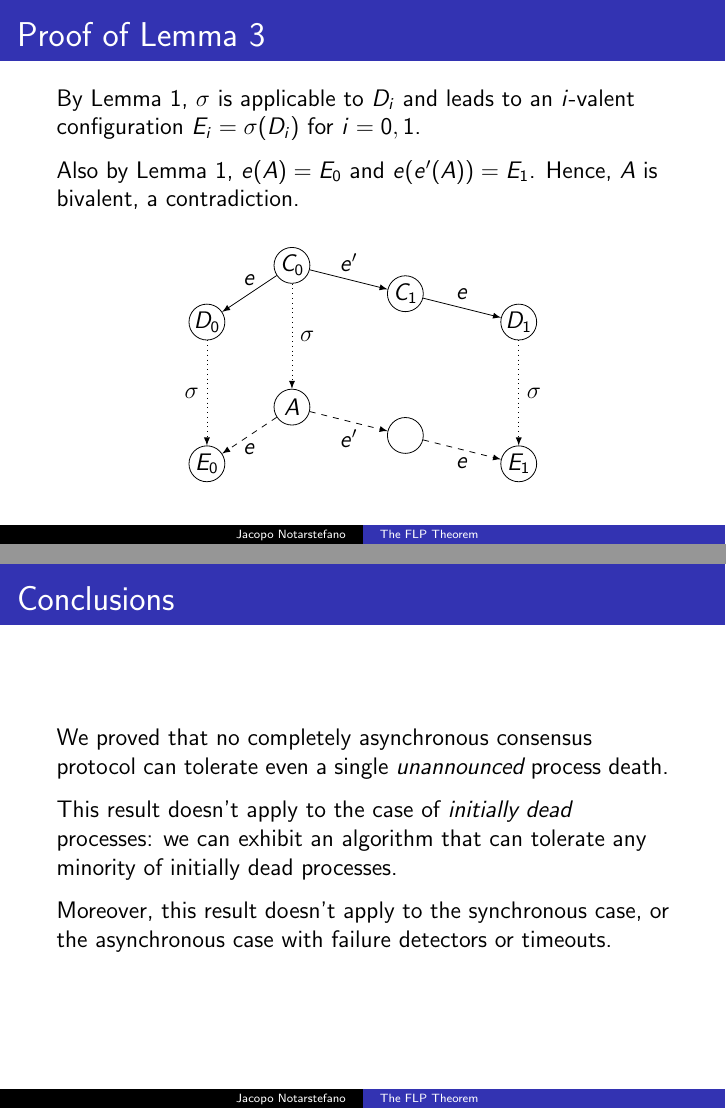
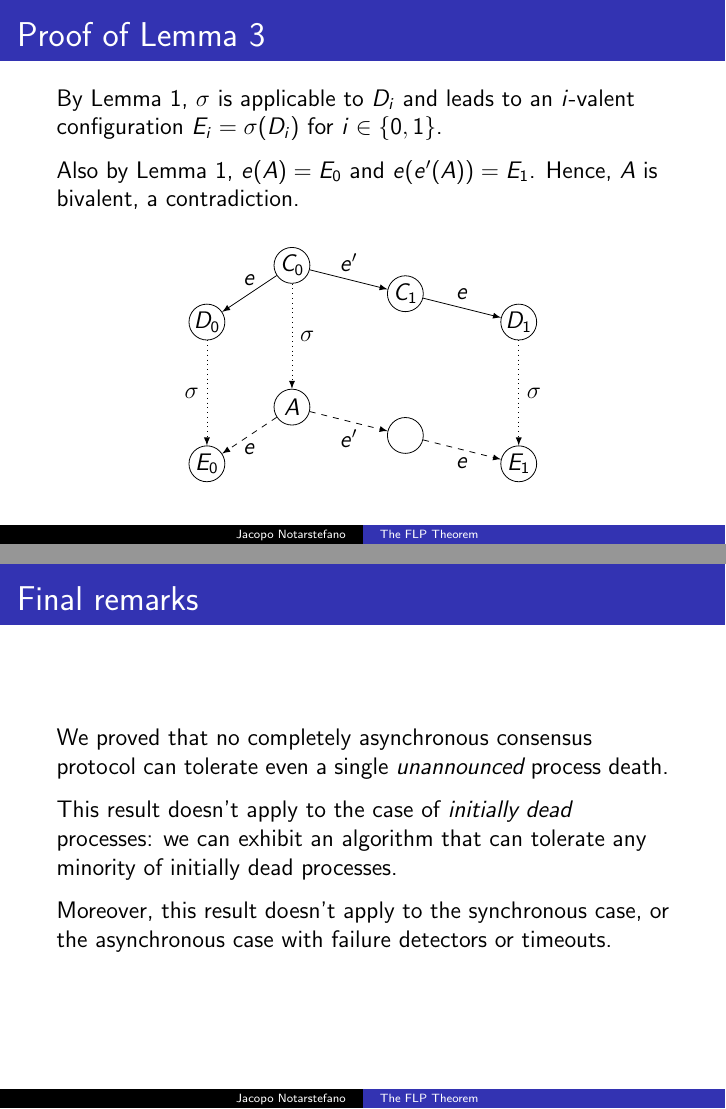
Before and after one commit to jacquerie/ALP, LaTeX slides (tex/seminar.tex): pages 30 and 38 of 39, joined at a grey line. Compiled offline with pdfLaTeX.

Commit message:
Minor fixes.

```diff
--- a/tex/seminar.tex
+++ b/tex/seminar.tex
@@ -425,7 +425,7 @@
 
   \begin{frame}{Proof of Lemma 3}
     By Lemma 1, \(\sigma\) is applicable to \(D_i\) and leads to an
-    \(i\)-valent configuration \(E_i = \sigma(D_i)\) for \(i = 0,1\).
+    \(i\)-valent configuration \(E_i = \sigma(D_i)\) for \(i\in\{0,1\}\).
 
     \vspace{0.25cm}
 
@@ -506,7 +506,7 @@
     construction of the infinite schedule succeds. \qed
   \end{frame}
 
-  \begin{frame}{Conclusions}
+  \begin{frame}{Final remarks}
     We proved that no completely asynchronous consensus protocol can tolerate
     even a single \emph{unannounced} process death.
 
```
Also changed, not shown: seminar.pdf, tex/seminar.tex (8 more changed lines).
